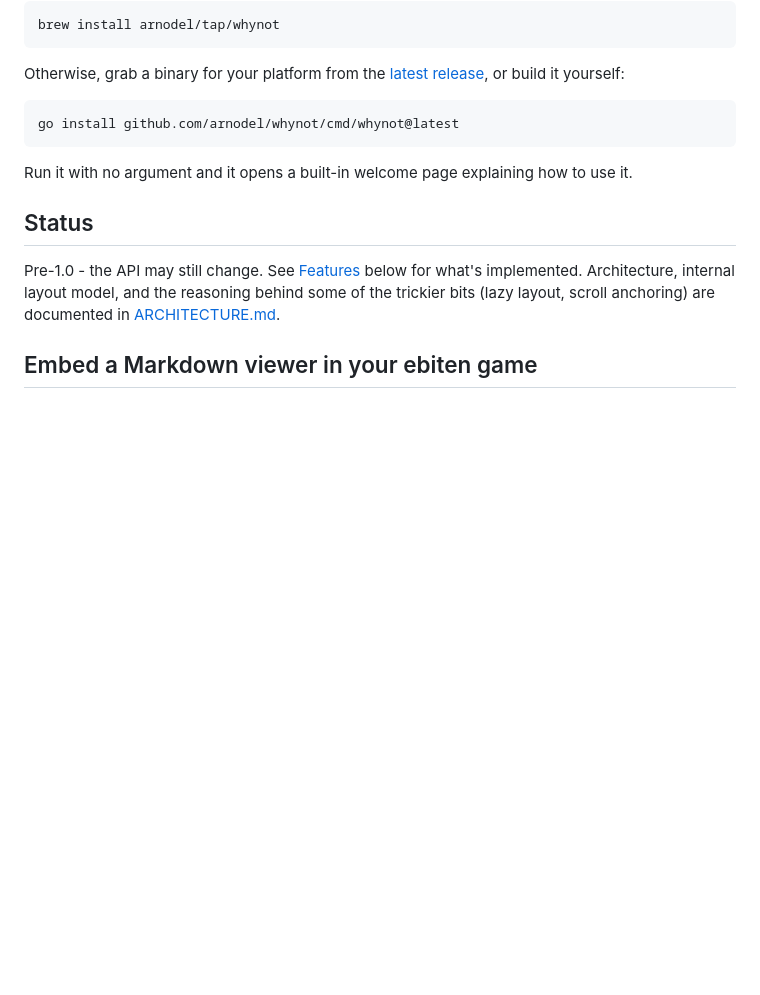
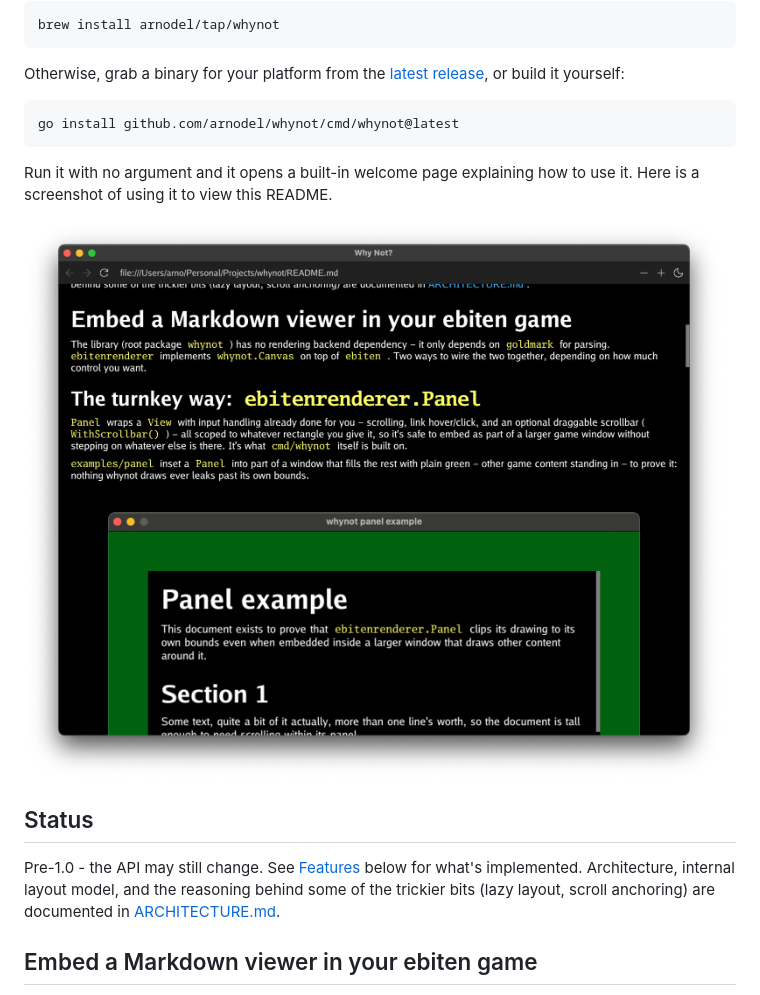
Before and after one commit to arnodel/whynot, a Markdown page: README.md, the part around the change. GitHub-like rendering; blank space fills up the shorter version.

Commit message:
README: add a screenshot of cmd/whynot viewing this README
Co-Authored-By: Claude Sonnet 5 <noreply@anthropic.com>

````diff
--- a/README.md
+++ b/README.md
@@ -41,7 +41,9 @@ go install github.com/arnodel/whynot/cmd/whynot@latest
 ```
 
 Run it with no argument and it opens a built-in welcome page explaining how
-to use it.
+to use it. Here is a screenshot of using it to view this README.
+
+![whynot showing this README](assets/whynot-screenshot.png)
 
 ## Status
 
````
